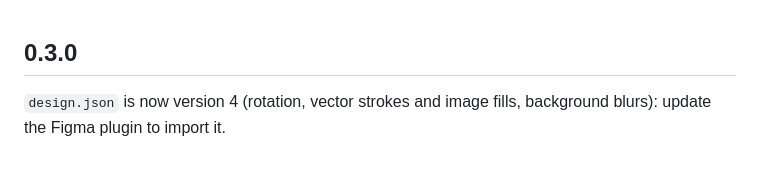
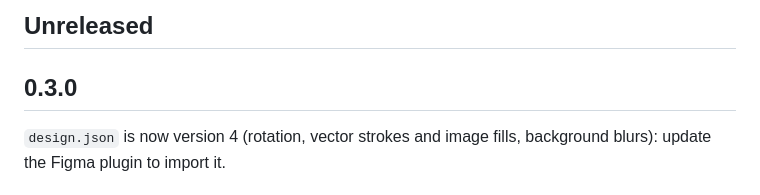
Before and after one commit to CarlosMarioM/flutter2figma, a Markdown page: CHANGELOG.md, the part around the change. Drawn GitHub-style.

Commit message:
Open the changelog for the next version

```diff
--- a/CHANGELOG.md
+++ b/CHANGELOG.md
@@ -1,3 +1,5 @@
+## Unreleased
+
 ## 0.3.0
 
 `design.json` is now version 4 (rotation, vector strokes and image fills,
```
